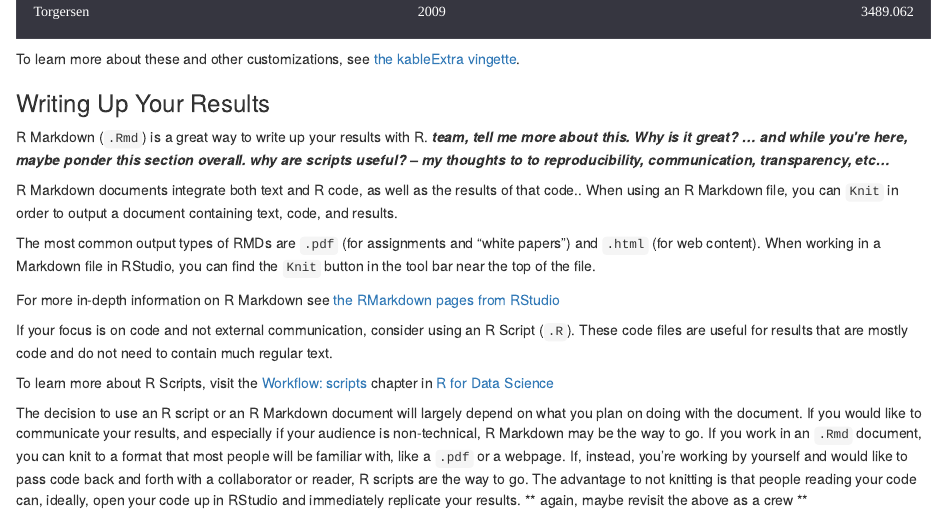
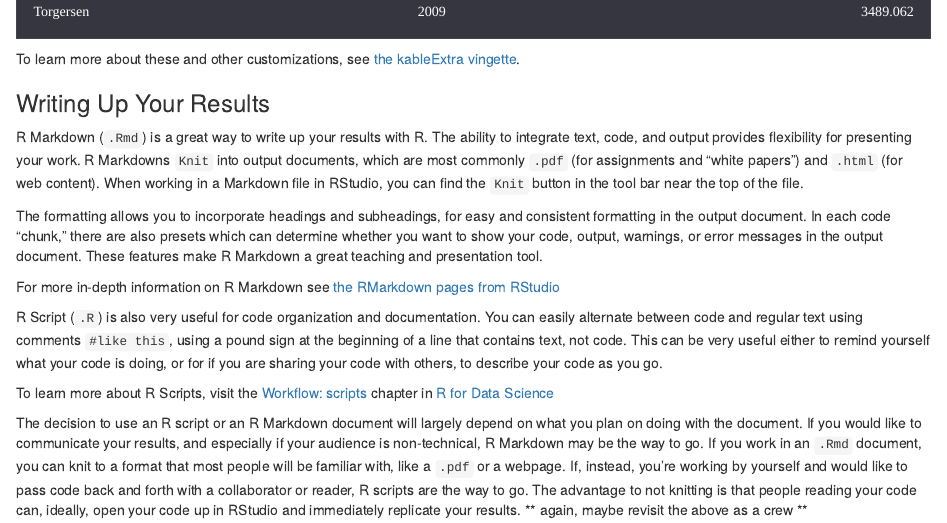
Before and after one commit to RhoBott/data_at_reed, an R Markdown document (content/presentation_and_visualization.Rmd): the page in a window 1100 px wide, from 16710 px down. Rendered offline with R 4.5, knitr and Pandoc, with nearby package versions.

Commit message:
Updated part of the .rmd vs .r section, still need to do last bit

```diff
--- a/content/presentation_and_visualization.Rmd
+++ b/content/presentation_and_visualization.Rmd
@@ -349,19 +349,17 @@ To learn more about these and other customizations, see [the kableExtra vingette
 
 ### Writing Up Your Results
 
-R Markdown (`.Rmd`) is a great way to write up your results with R. ***team, tell me more about this. Why is it great? ... and while you're here, maybe ponder this section overall. why are scripts useful? -- my thoughts to to reproducibility, communication, transparency, etc... ***
+R Markdown (`.Rmd`) is a great way to write up your results with R. The ability to integrate text, code, and output provides flexibility for presenting your work. R Markdowns `Knit` into output documents, which are most commonly `.pdf` (for assignments and "white papers") and `.html` (for web content). When working in a Markdown file in RStudio, you can find the `Knit` button in the tool bar near the top of the file.
 
-R Markdown documents integrate both text and R code, as well as the results of that code.. When using an R Markdown file, you can `Knit` in order to output a document containing text, code, and results.
-
-The most common output types of RMDs are `.pdf` (for assignments and "white papers") and `.html` (for web content). When working in a Markdown file in RStudio, you can find the `Knit` button in the tool bar near the top of the file.
+The formatting allows you to incorporate headings and subheadings, for easy and consistent formatting in the output document. In each code "chunk," there are also presets which can determine whether you want to show your code, output, warnings, or error messages in the output document. These features make R Markdown a great teaching and presentation tool.
 
 For more in-depth information on R Markdown see [the RMarkdown pages from RStudio](https://rmarkdown.rstudio.com/articles_intro.html)
 
-If your focus is on code and not external communication, consider using an R Script (`.R`). These code files are useful for results that are mostly code and do not need to contain much regular text.
-
-<!-- useful for anything ... else? also they _might_ contain "regular text" if you're commenting / explaining things... ... i also might just have a very different way of approaching coding/scripting -kb -->
+R Script (`.R`) is also very useful for code organization and documentation. You can easily alternate between code and regular text using comments `#like this`, using a pound sign at the beginning of a line that contains text, not code. This can be very useful either to remind yourself what your code is doing, or for if you are sharing your code with others, to describe your code as you go.
 
 To learn more about R Scripts, visit the [Workflow: scripts](https://r4ds.had.co.nz/workflow-scripts.html) chapter in [R for Data Science](https://r4ds.had.co.nz/)
 
+
+
 The decision to use an R script or an R Markdown document will largely depend on what you plan on doing with the document. If you would like to communicate your results, and especially if your audience is non-technical, R Markdown may be the way to go. If you work in an `.Rmd` document, you can knit to a format that most people will be familiar with, like a `.pdf` or a webpage. If, instead, you're working by yourself and would like to pass code back and forth with a collaborator or reader, R scripts are the way to go. The advantage to not knitting is that people reading your code can, ideally, open your code up in RStudio and immediately replicate your results.
 ** again, maybe revisit the above as a crew **
```
